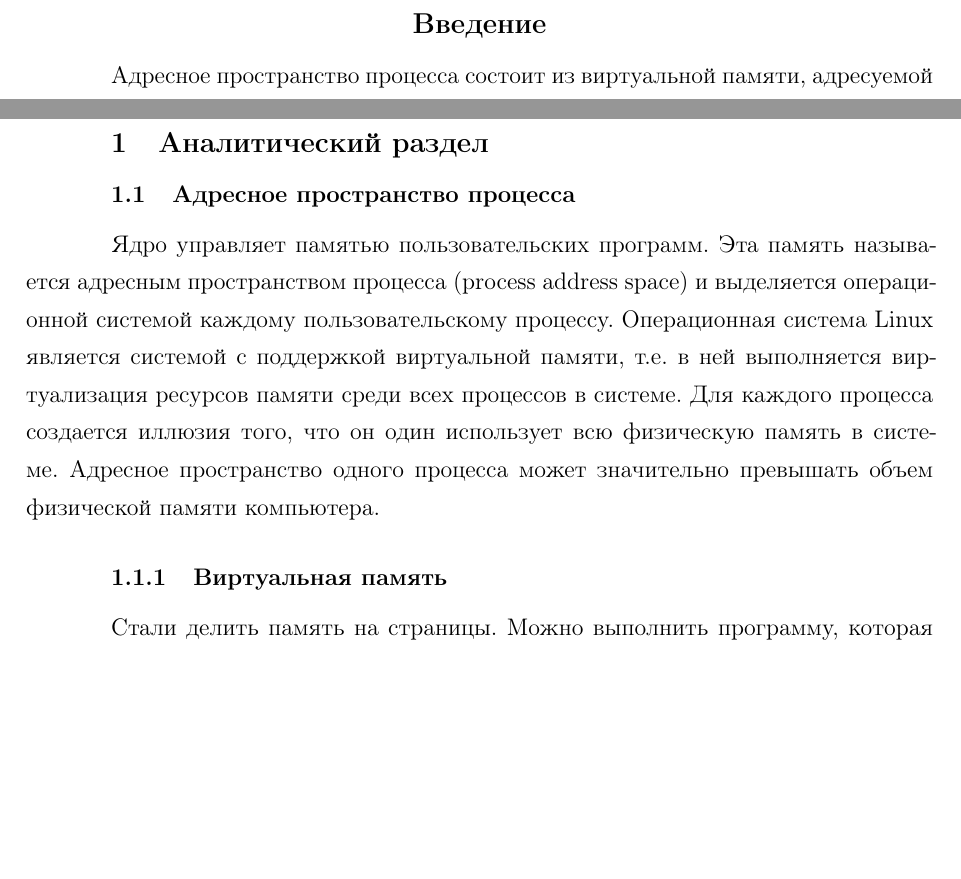
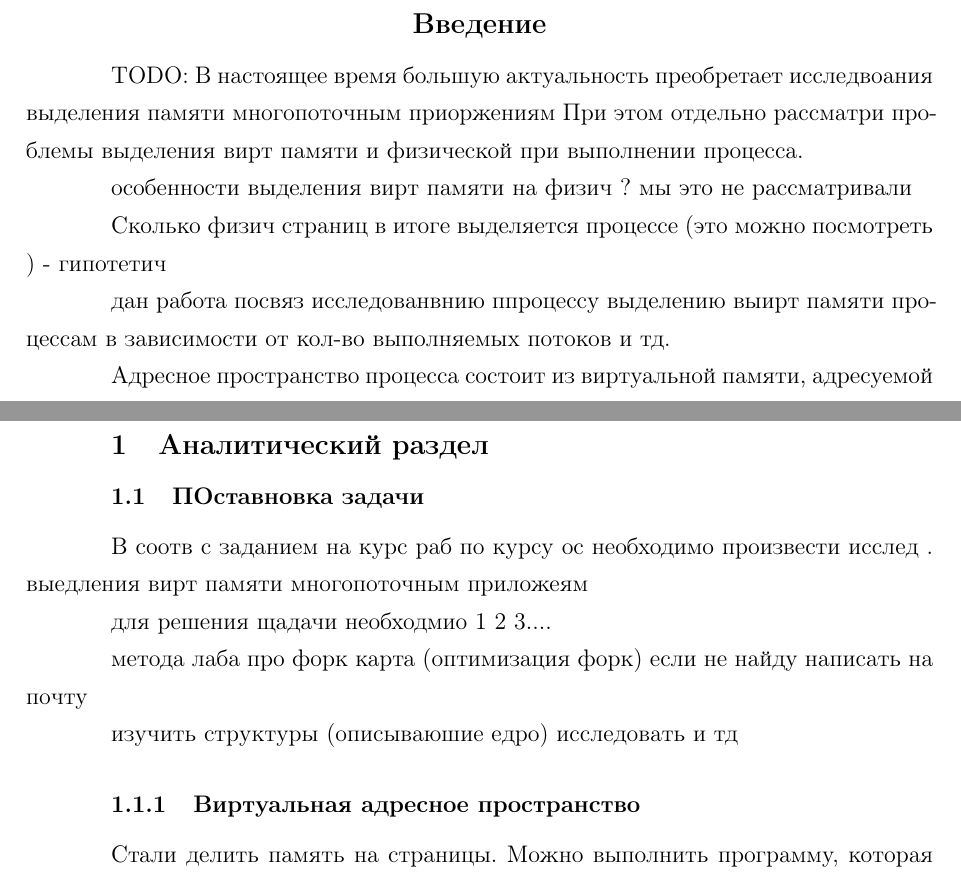
Before and after one commit to Sunshine-ki/BMSTU7_OS_CP, a LaTeX document (docs/рпз/report.tex, which reads docs/рпз/1-intro.tex, docs/рпз/2-analysis.tex): two parts of pages 3 and 4 of 30, joined at a grey line, cut so that both start at the same text, the shorter picture padded with empty space. The pictures show the PDF file docs/рпз/report.pdf that the author committed with the source.

Commit message:
правки рязановой

```diff
--- a/docs/рпз/1-intro.tex
+++ b/docs/рпз/1-intro.tex
@@ -1,4 +1,16 @@
 \Introduction
+
+TODO:
+В настоящее время большую актуальность преобретает исследвоания выделения памяти многопоточным приоржениям
+При этом отдельно рассматри проблемы выделения вирт памяти и физической при выполнении процесса.
+
+особенности выделения вирт памяти на физич ? мы это не рассматривали
+
+Сколько физич страниц в итоге выделяется процессе (это можно посмотреть ) - гипотетич
+
+дан работа посвяз исследованвнию ппроцессу выделению выирт памяти процессам в зависимости от кол-во выполняемых потоков и тд.
+
+
 
 Адресное пространство процесса состоит из виртуальной памяти, адресуемой
 процессом, и диапазона адресов в этой виртуальной памяти, которые
--- a/docs/рпз/2-analysis.tex
+++ b/docs/рпз/2-analysis.tex
@@ -2,17 +2,29 @@
 \chapter{Аналитический раздел}
 \label{cha:analysis}
 
-\section{Адресное пространство процесса}
+\section{ПОставновка задачи}
 
-Ядро управляет памятью пользовательских программ.
-Эта память называется адресным пространством процесса (process address space)
-и выделяется операционной системой каждому пользовательскому процессу.
-Операционная система Linux является системой с поддержкой виртуальной памяти,
-т.е. в ней выполняется виртуализация ресурсов памяти среди всех процессов в системе.
-Для каждого процесса создается иллюзия того, что он один использует всю физическую память в системе.
-Адресное пространство одного процесса может значительно превышать объем физической памяти компьютера.
+В соотв с заданием  на курс раб по курсу ос необходимо произвести исслед . выедления вирт памяти
+многопоточным приложеям
 
-\subsection{Виртуальная память}
+для решения щадачи необходмио 1 2 3....
+
+метода лаба про форк карта (оптимизация форк) если не найду написать на почту
+
+изучить структуры (описываюшие едро)
+исследовать и тд
+
+% \section{Адресное пространство процесса}
+
+% Ядро управляет памятью пользовательских программ.
+% Эта память называется адресным пространством процесса (process address space)
+% и выделяется операционной системой каждому пользовательскому процессу.
+% Операционная система Linux является системой с поддержкой виртуальной памяти,
+% т.е. в ней выполняется виртуализация ресурсов памяти среди всех процессов в системе.
+% Для каждого процесса создается иллюзия того, что он один использует всю физическую память в системе.
+% Адресное пространство одного процесса может значительно превышать объем физической памяти компьютера.
+
+\subsection{Виртуальная адресное пространство}
 
 Стали делить память на страницы. Можно выполнить программу, которая находится не целиком в памяти.
 Для этого нужно содержать части кода с которыми в текущий момент работает процессор.
```
Also changed, not shown: docs/рпз/3-design.tex (+20 -4 lines), docs/рпз/4-impl.tex (+1 -1 lines), docs/рпз/5-research.tex (+7 -2 lines), docs/рпз/60-conclusion.tex (+6 -1 lines), docs/рпз/report.pdf, docs/рпз/2-analysis.tex (8 more changed lines), 4 other files.
